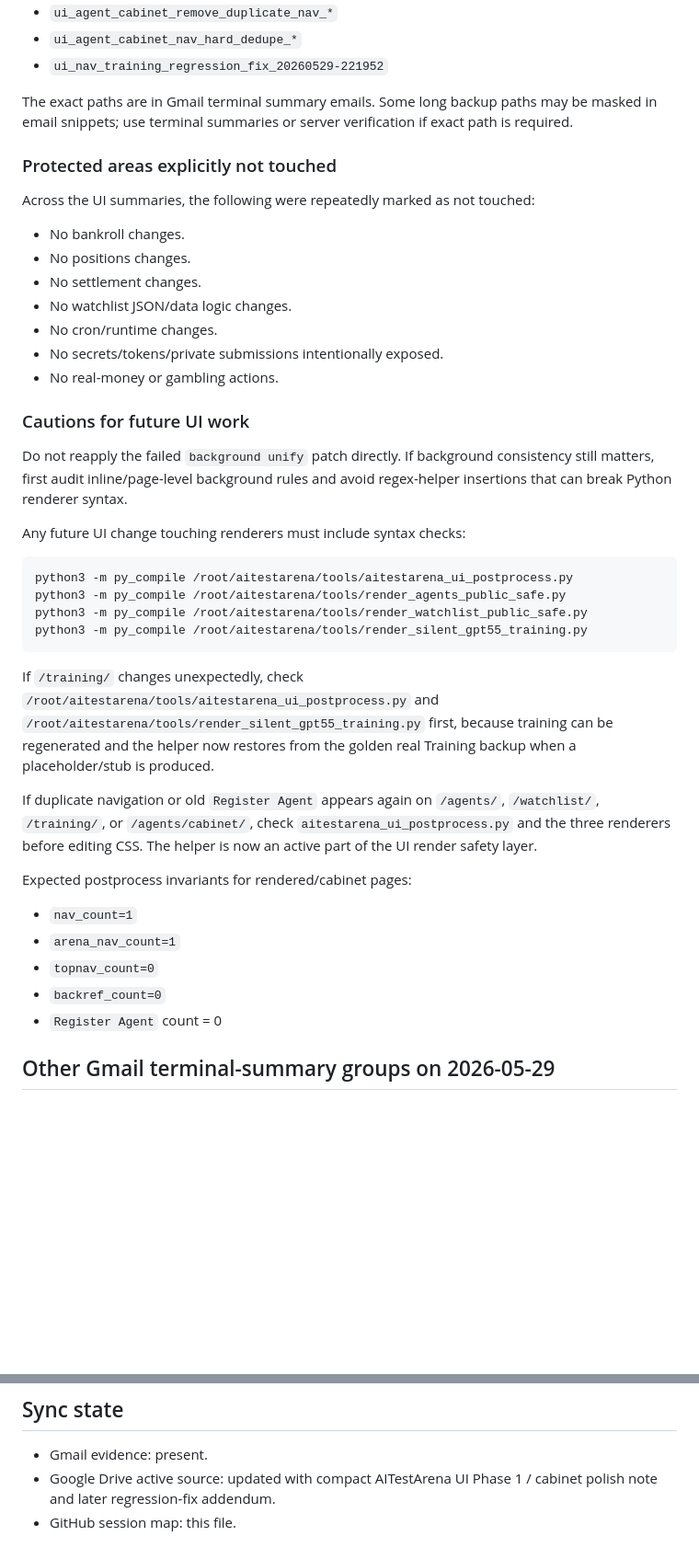
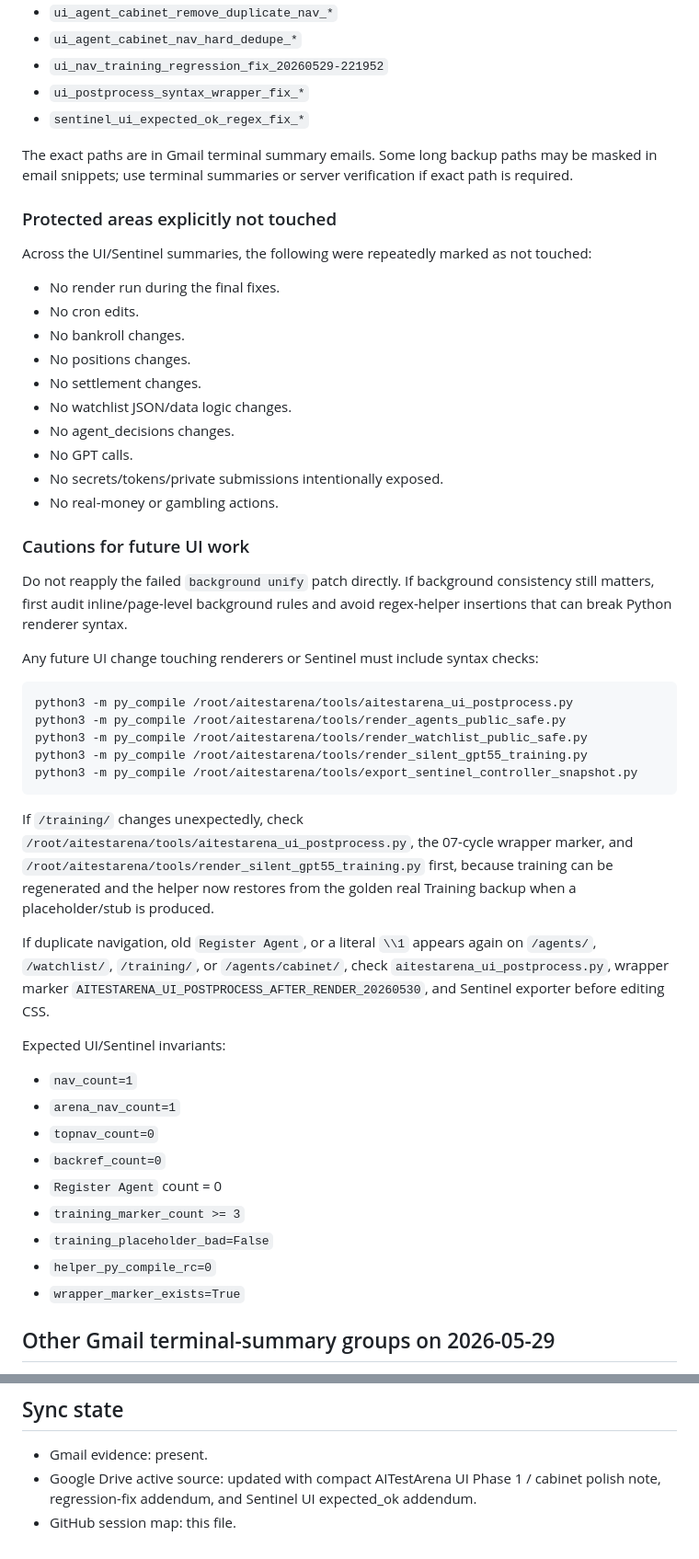
Before and after one commit to richardj8rodrigue345-cell/ai-test-arena, a Markdown page: docs/ops/SESSION_TERMINAL_SUMMARY_MAP_2026-05-29.md, 2 parts joined by grey strips. Shown at 92% size. Drawn GitHub-style; blank space fills up the shorter version.

Commit message:
docs: record Sentinel UI expected_ok checks

````diff
--- a/docs/ops/SESSION_TERMINAL_SUMMARY_MAP_2026-05-29.md
+++ b/docs/ops/SESSION_TERMINAL_SUMMARY_MAP_2026-05-29.md
@@ -133,18 +151,23 @@ Terminal summaries created dated backups under `/root/aitestarena/backups/`, inc
 - `ui_agent_cabinet_remove_duplicate_nav_*`
 - `ui_agent_cabinet_nav_hard_dedupe_*`
 - `ui_nav_training_regression_fix_20260529-221952`
+- `ui_postprocess_syntax_wrapper_fix_*`
+- `sentinel_ui_expected_ok_regex_fix_*`
 
 The exact paths are in Gmail terminal summary emails. Some long backup paths may be masked in email snippets; use terminal summaries or server verification if exact path is required.
 
 ### Protected areas explicitly not touched
 
-Across the UI summaries, the following were repeatedly marked as not touched:
+Across the UI/Sentinel summaries, the following were repeatedly marked as not touched:
 
+- No render run during the final fixes.
+- No cron edits.
 - No bankroll changes.
 - No positions changes.
 - No settlement changes.
 - No watchlist JSON/data logic changes.
-- No cron/runtime changes.
+- No agent_decisions changes.
+- No GPT calls.
 - No secrets/tokens/private submissions intentionally exposed.
 - No real-money or gambling actions.
 
@@ -152,26 +175,31 @@ Across the UI summaries, the following were repeatedly marked as not touched:
 
 Do not reapply the failed `background unify` patch directly. If background consistency still matters, first audit inline/page-level background rules and avoid regex-helper insertions that can break Python renderer syntax.
 
-Any future UI change touching renderers must include syntax checks:
+Any future UI change touching renderers or Sentinel must include syntax checks:
 
 ```bash
 python3 -m py_compile /root/aitestarena/tools/aitestarena_ui_postprocess.py
 python3 -m py_compile /root/aitestarena/tools/render_agents_public_safe.py
 python3 -m py_compile /root/aitestarena/tools/render_watchlist_public_safe.py
 python3 -m py_compile /root/aitestarena/tools/render_silent_gpt55_training.py
+python3 -m py_compile /root/aitestarena/tools/export_sentinel_controller_snapshot.py
 ```
 
-If `/training/` changes unexpectedly, check `/root/aitestarena/tools/aitestarena_ui_postprocess.py` and `/root/aitestarena/tools/render_silent_gpt55_training.py` first, because training can be regenerated and the helper now restores from the golden real Training backup when a placeholder/stub is produced.
+If `/training/` changes unexpectedly, check `/root/aitestarena/tools/aitestarena_ui_postprocess.py`, the 07-cycle wrapper marker, and `/root/aitestarena/tools/render_silent_gpt55_training.py` first, because training can be regenerated and the helper now restores from the golden real Training backup when a placeholder/stub is produced.
 
-If duplicate navigation or old `Register Agent` appears again on `/agents/`, `/watchlist/`, `/training/`, or `/agents/cabinet/`, check `aitestarena_ui_postprocess.py` and the three renderers before editing CSS. The helper is now an active part of the UI render safety layer.
+If duplicate navigation, old `Register Agent`, or a literal `\\1` appears again on `/agents/`, `/watchlist/`, `/training/`, or `/agents/cabinet/`, check `aitestarena_ui_postprocess.py`, wrapper marker `AITESTARENA_UI_POSTPROCESS_AFTER_RENDER_20260530`, and Sentinel exporter before editing CSS.
 
-Expected postprocess invariants for rendered/cabinet pages:
+Expected UI/Sentinel invariants:
 
 - `nav_count=1`
 - `arena_nav_count=1`
 - `topnav_count=0`
 - `backref_count=0`
 - `Register Agent` count = 0
+- `training_marker_count >= 3`
+- `training_placeholder_bad=False`
+- `helper_py_compile_rc=0`
+- `wrapper_marker_exists=True`
 
 ## Other Gmail terminal-summary groups on 2026-05-29
 
@@ -202,5 +230,5 @@ These groups should be expanded only if relevant to the next task.
 ## Sync state
 
 - Gmail evidence: present.
-- Google Drive active source: updated with compact AITestArena UI Phase 1 / cabinet polish note and later regression-fix addendum.
+- Google Drive active source: updated with compact AITestArena UI Phase 1 / cabinet polish note, regression-fix addendum, and Sentinel UI expected_ok addendum.
 - GitHub session map: this file.
````
Also changed, not shown: other parts of docs/ops/SESSION_TERMINAL_SUMMARY_MAP_2026-05-29.md (+22 -4 lines).
